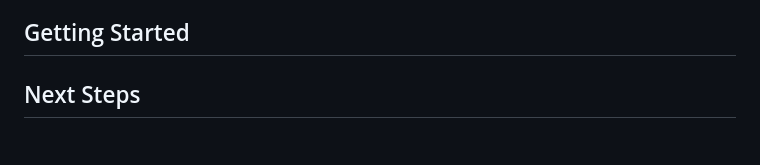
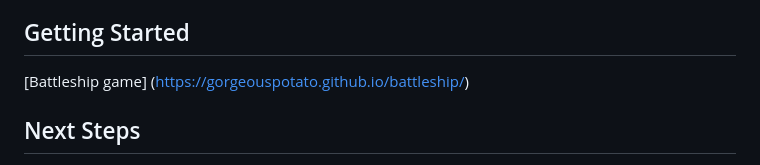
Before and after one commit to gorgeousPotato/battleship, a Markdown page: readme.md, the part around the change. Rendered like a GitHub page.

Commit message:
adds the link to the game to the readme

```diff
--- a/readme.md
+++ b/readme.md
@@ -50,6 +50,8 @@ The history of Battleship has two debated origins. Some believe it was initially
 
 ## Getting Started
 
+[Battleship game] (https://gorgeouspotato.github.io/battleship/)
+
 ## Next Steps
 
 - Further improving the AI part of the program. For now, only two strategies are implemented. Each time when the computer uses only the pattern for finding a patrol boat - the shortest one - so that it can be used for finding any type of ships. However, for finding a carrier, the longest ship, the pattern has much less target cells. We could add code that triggers a strategy shift to the target pattern of the next ship once all patrol boats have been sunk.
```
